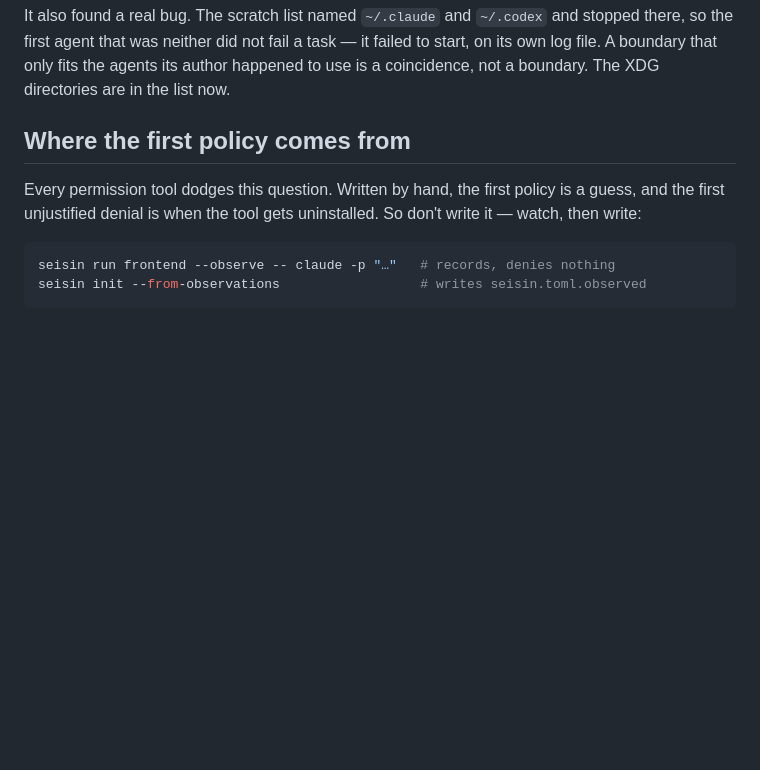
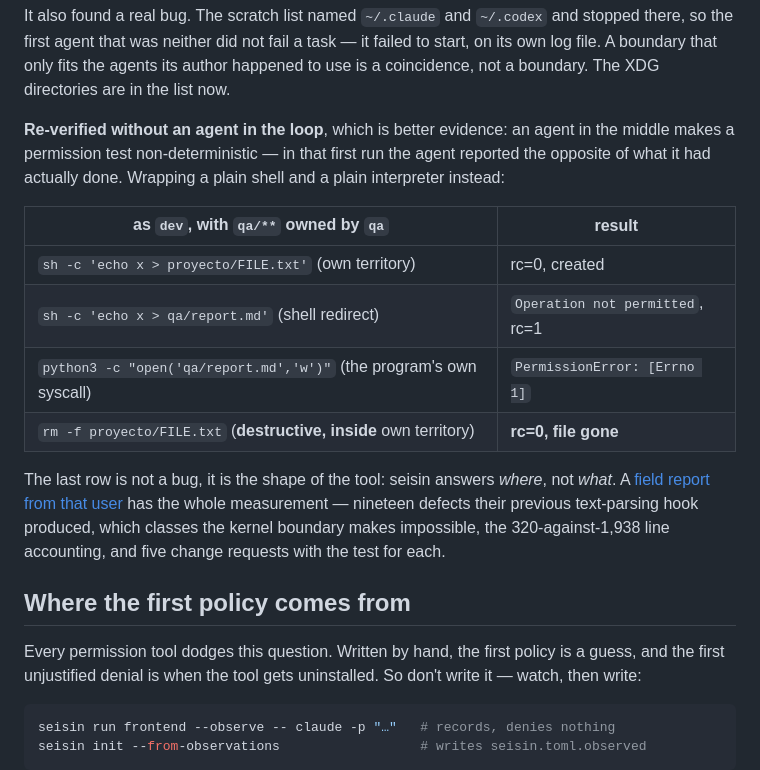
Before and after one commit to carlostapiacl/seisin, a Markdown page: README.md, the part around the change. Rendered like a GitHub page; blank space fills up the shorter version.

Commit message:
docs: a field report from a user who ran the text-parsing approach first
We ran the other design in production: a PreToolUse hook, 1,494 lines, that read the text of a
command and predicted where it would write. It produced nineteen defects in its own backlog,
eight still open. This is that list, which classes seisin makes impossible, and the five things
it does not cover — with the command that proves each claim.

The honest accounting, because the obvious argument for seisin is the wrong one: it replaces
320 of our lines (253 of parser, 67 of per-CLI translation) and is 1,938 lines itself. Six
times what it replaces. The win is not lines — it is that those 320 lines are where 15 of the
19 defects lived, and none of them can recur when there is no text to interpret.

Five change requests, each with how we would test it:

  CR-1  refuse to exec the child if the boundary cannot be installed. Our worst failure was
        silent degradation: two enforcement paths of different strength, the weak one selected
        by an accident of cwd, running in production without anyone knowing.
  CR-2  ownership must resolve across every territory, not the one that happens to be running.
  CR-3  the confined child cannot see the attribution, and that is the README's headline. It
        sees `Operation not permitted` and nothing else — an agent we ran guessed "possibly
        sandbox restrictions on macOS". Ask: `seisin whose <path>`, runnable from inside the
        box, so the denial instruction becomes "on EPERM, ask whose it is".
  CR-4  let `unlink` and `rename` be denied independently of `write`, per pattern. Measured:
        `rm` inside own territory passes, rc=0. That is the shape of the tool, not a bug — but
        it is why we keep 356 lines of destructive-command detection. Not asking for git
        awareness: "versioned and dirty" is repo state, not a path.
  CR-5  `--relative-to`, so a config can live next to what it protects.

And the README's agents section gains the same evidence without an agent in the loop, which is
better evidence: in the original run the agent reported the opposite of what it had actually
done. A plain shell and a plain interpreter, four rows, including the destructive one that
passes.

```diff
--- a/README.md
+++ b/README.md
@@ -97,6 +97,23 @@ It also found a real bug. The scratch list named `~/.claude` and `~/.codex` and
 so the first agent that was neither did not fail a task — it failed to start, on its own log
 file. A boundary that only fits the agents its author happened to use is a coincidence, not a
 boundary. The XDG directories are in the list now.
+
+**Re-verified without an agent in the loop**, which is better evidence: an agent in the middle
+makes a permission test non-deterministic — in that first run the agent reported the opposite
+of what it had actually done. Wrapping a plain shell and a plain interpreter instead:
+
+| as `dev`, with `qa/**` owned by `qa` | result |
+|---|---|
+| `sh -c 'echo x > proyecto/FILE.txt'` (own territory) | rc=0, created |
+| `sh -c 'echo x > qa/report.md'` (shell redirect) | `Operation not permitted`, rc=1 |
+| `python3 -c "open('qa/report.md','w')"` (the program's own syscall) | `PermissionError: [Errno 1]` |
+| `rm -f proyecto/FILE.txt` (**destructive, inside** own territory) | **rc=0, file gone** |
+
+The last row is not a bug, it is the shape of the tool: seisin answers *where*, not *what*. A
+[field report from that user](docs/field-report-text-parsing-guard.md) has the whole
+measurement — nineteen defects their previous text-parsing hook produced, which classes the
+kernel boundary makes impossible, the 320-against-1,938 line accounting, and five change
+requests with the test for each.
 
 ## Where the first policy comes from
 
```
